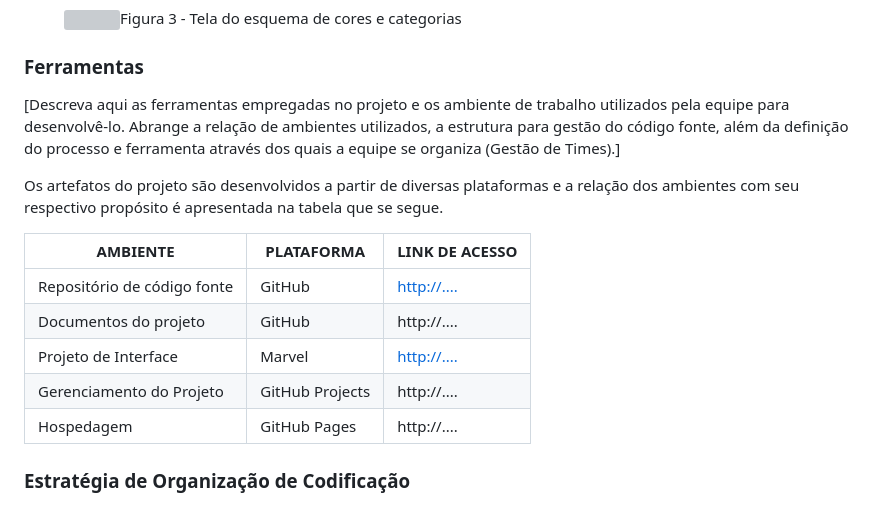
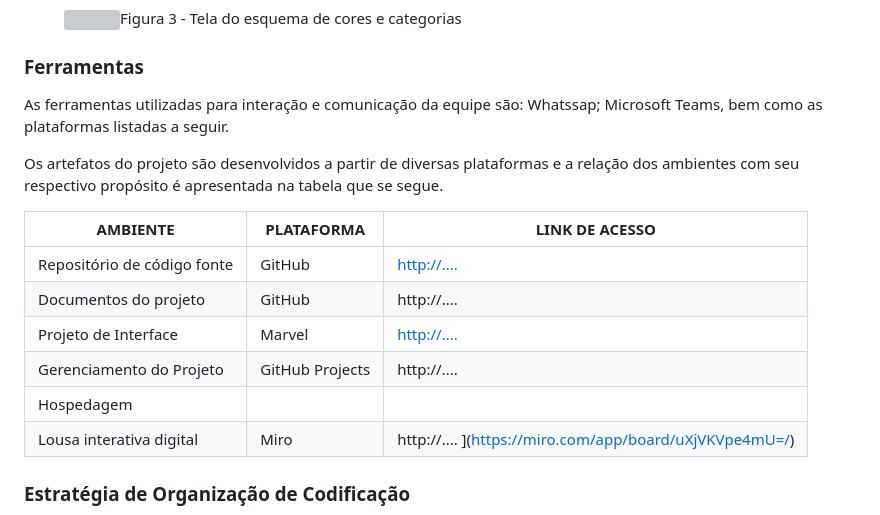
Before and after one commit to ICEI-PUC-Minas-PMV-ADS/pmv-ads-2024-1-e1-proj-web-t10-pmv-ads-2024-1-e1-proj-financeiro, a Markdown page: documentos/03-Metodologia.md, the part around the change. GitHub-like rendering; grey boxes are pictures that could not be loaded.

```diff
--- a/documentos/03-Metodologia.md
+++ b/documentos/03-Metodologia.md
@@ -74,7 +74,7 @@ Utilização do quadro KANBAN, para acompanhamento da evolução da Sprint.
 
 ### Ferramentas
 
-[Descreva aqui as ferramentas empregadas no projeto e os ambiente de trabalho utilizados pela  equipe para desenvolvê-lo. Abrange a relação de ambientes utilizados, a estrutura para gestão do código fonte, além da definição do processo e ferramenta através dos quais a equipe se organiza (Gestão de Times).]
+As ferramentas utilizadas para interação e comunicação da equipe são: Whatssap; Microsoft Teams, bem como as plataformas listadas a seguir.
 
 Os artefatos do projeto são desenvolvidos a partir de diversas plataformas e a relação dos ambientes com seu respectivo propósito é apresentada na tabela que se segue.
 
@@ -84,7 +84,8 @@ Os artefatos do projeto são desenvolvidos a partir de diversas plataformas e a
 | Documentos do projeto               | GitHub                             | http://....                                                                        |
 | Projeto de Interface                | Marvel                             | [http://.... ](https://marvelapp.com/whiteboard/Kiobq1HwLO28QQSColn0)              |
 | Gerenciamento do Projeto            | GitHub Projects                    | http://....                                                                        |
-| Hospedagem                          | GitHub Pages                       | http://....                                                                        |
+| Hospedagem
+| Lousa interativa digital            |Miro                                | http://.... ](https://miro.com/app/board/uXjVKVpe4mU=/)                                                                   |
 
 
 ### Estratégia de Organização de Codificação
```
